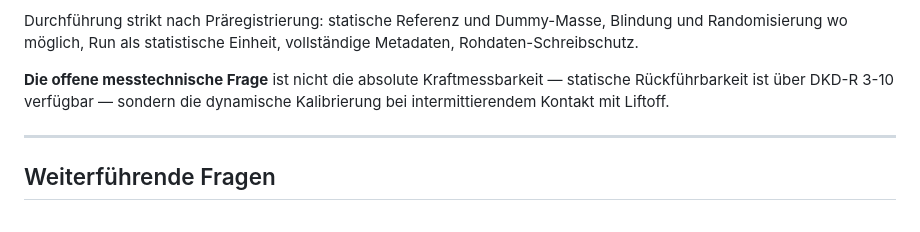
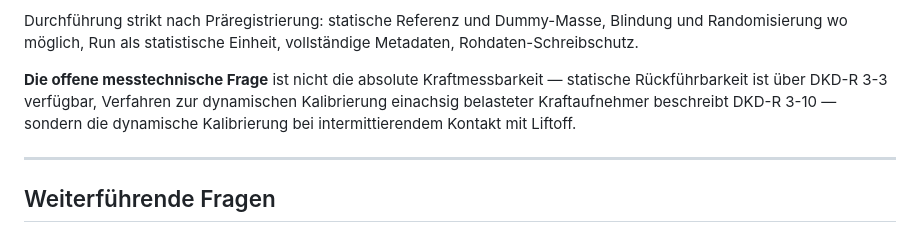
Before and after one commit to matthias-frueh/phase-controlled-multi-mass-systems, a Markdown page: docs/expose_2026-09.md, the part around one of its changes. Rendered like a GitHub page.

```diff
--- a/docs/expose_2026-09.md
+++ b/docs/expose_2026-09.md
@@ -123,7 +134,8 @@ Randomisierung wo möglich, Run als statistische Einheit, vollständige Metadate
 Rohdaten-Schreibschutz.
 
 **Die offene messtechnische Frage** ist nicht die absolute Kraftmessbarkeit — statische
-Rückführbarkeit ist über DKD-R 3-10 verfügbar — sondern die dynamische Kalibrierung bei
+Rückführbarkeit ist über DKD-R 3-3 verfügbar, Verfahren zur dynamischen Kalibrierung einachsig
+belasteter Kraftaufnehmer beschreibt DKD-R 3-10 — sondern die dynamische Kalibrierung bei
 intermittierendem Kontakt mit Liftoff.
 
 ---
```
Also changed, not shown: other parts of docs/expose_2026-09.md (+20 -9 lines).
